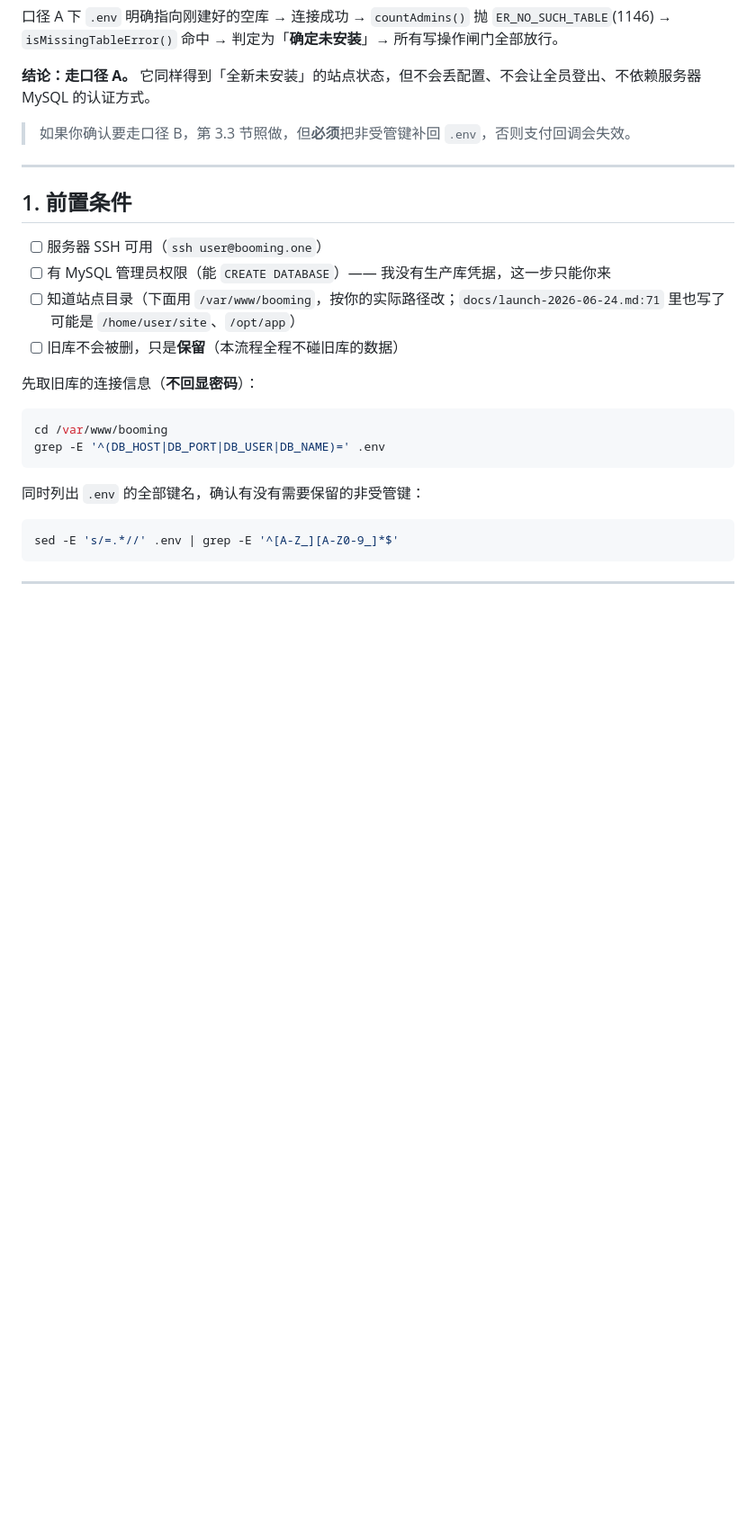
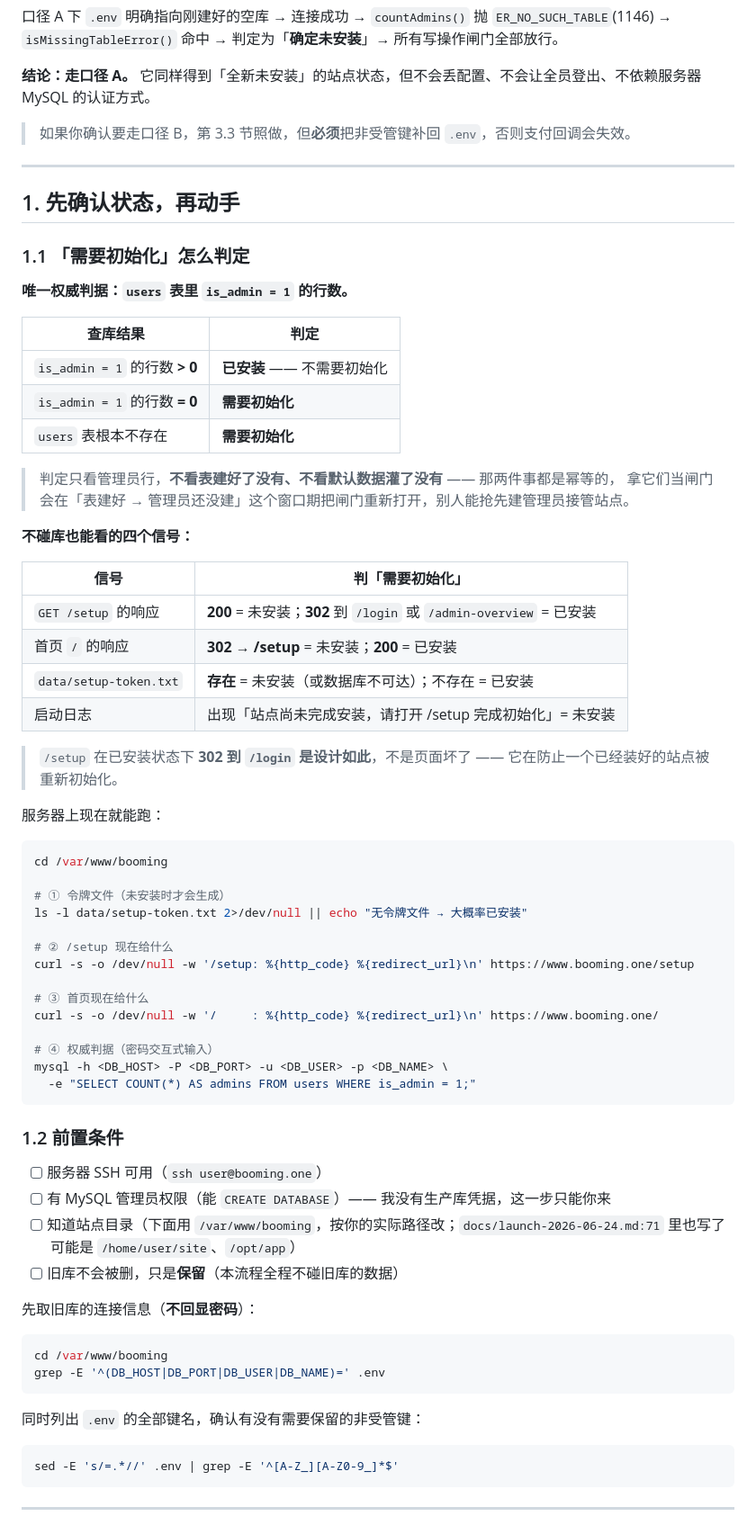
Before and after one commit to fogyisland/CompanySite, a Markdown page: docs/deploy-init.md, the part around the change. Shown at 90% size. GitHub-like rendering; blank space fills up the shorter version.

Commit message:
docs(deploy): 补充「需要初始化」的判定方法与自查命令
唯一权威判据：users 表里 is_admin = 1 的行数。大于 0 即已安装；等于 0，
或该表尚不存在，则需要初始化。

刻意不看「表建好了没有」「默认数据灌了没有」—— 这两项都是幂等的，
拿来当闸门会在管理员尚未创建的窗口期把闸门重新打开。

另附四个不碰库也能看的信号（/setup 返回 200 还是 302、首页是否跳转 /setup、
安装令牌文件是否存在、启动日志提示），以及服务器上可直接照跑的查询命令。

Co-Authored-By: Claude Code <noreply@anthropic.com>

````diff
--- a/docs/deploy-init.md
+++ b/docs/deploy-init.md
@@ -59,7 +59,53 @@
 
 ---
 
-## 1. 前置条件
+## 1. 先确认状态，再动手
+
+### 1.1 「需要初始化」怎么判定
+
+**唯一权威判据：`users` 表里 `is_admin = 1` 的行数。**
+
+| 查库结果 | 判定 |
+|---|---|
+| `is_admin = 1` 的行数 **> 0** | **已安装** —— 不需要初始化 |
+| `is_admin = 1` 的行数 **= 0** | **需要初始化** |
+| `users` 表根本不存在 | **需要初始化** |
+
+> 判定只看管理员行，**不看表建好了没有、不看默认数据灌了没有** —— 那两件事都是幂等的，
+> 拿它们当闸门会在「表建好 → 管理员还没建」这个窗口期把闸门重新打开，别人能抢先建管理员接管站点。
+
+**不碰库也能看的四个信号：**
+
+| 信号 | 判「需要初始化」 |
+|---|---|
+| `GET /setup` 的响应 | **200** = 未安装；**302** 到 `/login` 或 `/admin-overview` = 已安装 |
+| 首页 `/` 的响应 | **302 → /setup** = 未安装；**200** = 已安装 |
+| `data/setup-token.txt` | **存在** = 未安装（或数据库不可达）；不存在 = 已安装 |
+| 启动日志 | 出现「站点尚未完成安装，请打开 /setup 完成初始化」= 未安装 |
+
+> `/setup` 在已安装状态下 **302 到 `/login` 是设计如此**，不是页面坏了 ——
+> 它在防止一个已经装好的站点被重新初始化。
+
+服务器上现在就能跑：
+
+```bash
+cd /var/www/booming
+
+# ① 令牌文件（未安装时才会生成）
+ls -l data/setup-token.txt 2>/dev/null || echo "无令牌文件 → 大概率已安装"
+
+# ② /setup 现在给什么
+curl -s -o /dev/null -w '/setup: %{http_code} %{redirect_url}\n' https://www.booming.one/setup
+
+# ③ 首页现在给什么
+curl -s -o /dev/null -w '/     : %{http_code} %{redirect_url}\n' https://www.booming.one/
+
+# ④ 权威判据（密码交互式输入）
+mysql -h <DB_HOST> -P <DB_PORT> -u <DB_USER> -p <DB_NAME> \
+  -e "SELECT COUNT(*) AS admins FROM users WHERE is_admin = 1;"
+```
+
+### 1.2 前置条件
 
 - [ ] 服务器 SSH 可用（`ssh user@booming.one`）
 - [ ] 有 MySQL 管理员权限（能 `CREATE DATABASE`）—— 我没有生产库凭据，这一步只能你来
````
